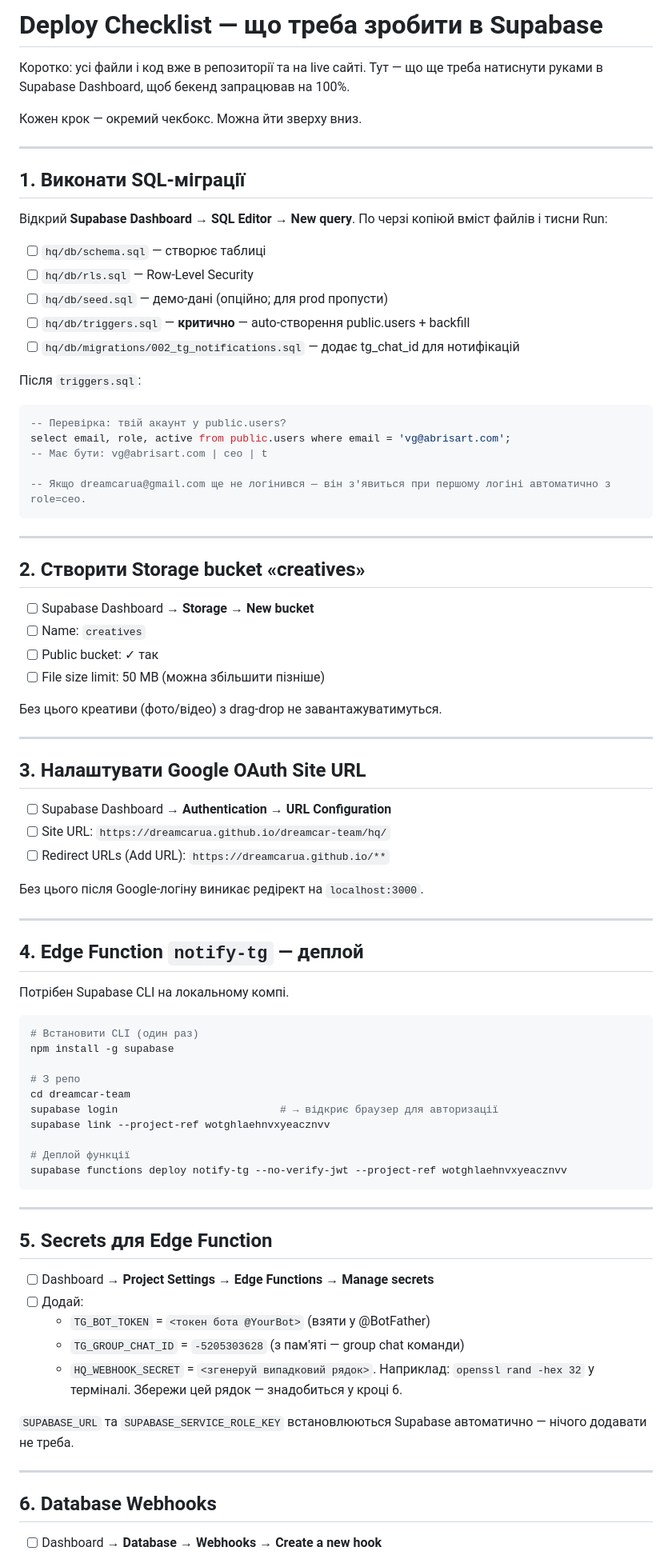
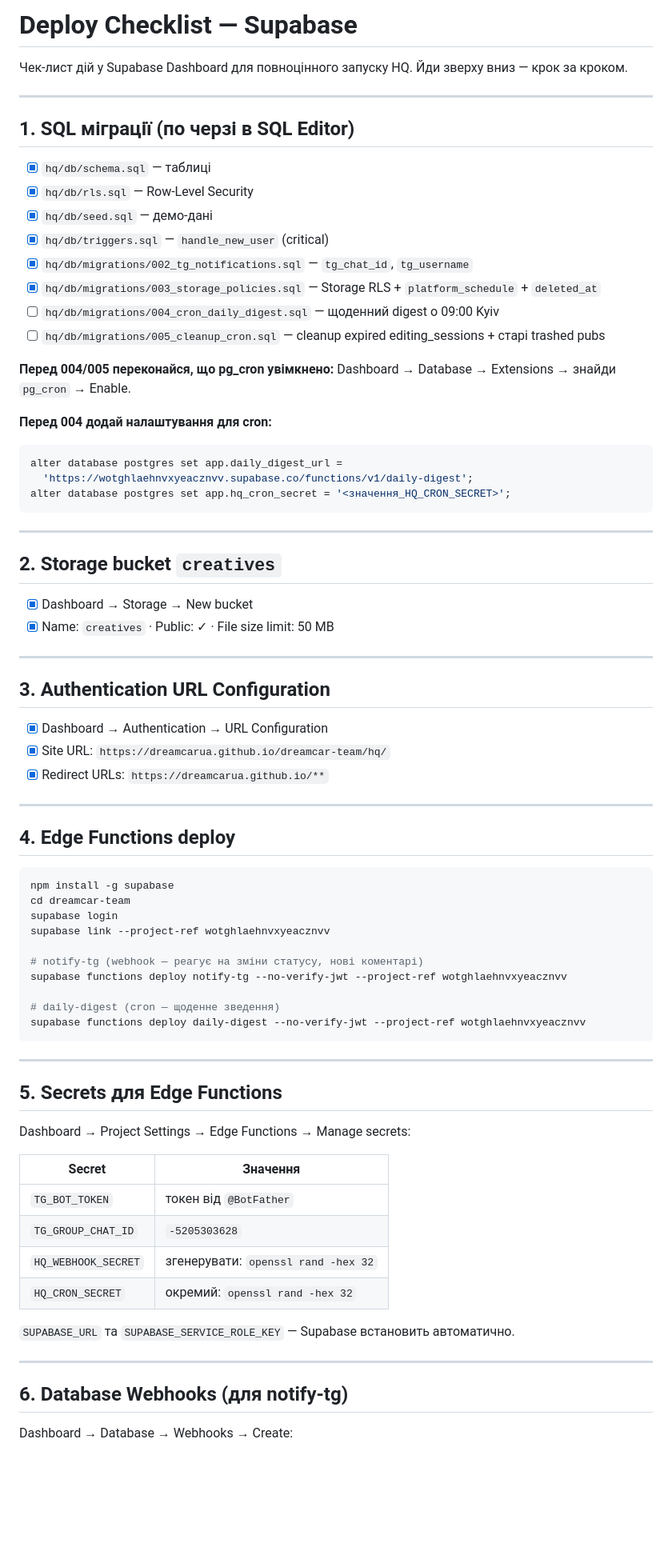
Before and after one commit to dreamcarua/dreamcar-team, a Markdown page: hq/DEPLOY_CHECKLIST.md, the part around one of its changes. Shown at 80% size. Rendered like a GitHub page; blank space fills up the shorter version.

Commit message:
docs: rewrite DEPLOY_CHECKLIST — все що треба зробити в Supabase
Включає всі міграції 002-005, обидві Edge Functions (notify-tg + daily-digest),
webhooks, cron schedules, smoke-test.

````diff
--- a/hq/DEPLOY_CHECKLIST.md
+++ b/hq/DEPLOY_CHECKLIST.md
@@ -1,85 +1,80 @@
-# Deploy Checklist — що треба зробити в Supabase
+# Deploy Checklist — Supabase
 
-Коротко: усі файли і код вже в репозиторії та на live сайті. Тут — що ще треба натиснути руками в Supabase Dashboard, щоб бекенд запрацював на 100%.
-
-Кожен крок — окремий чекбокс. Можна йти зверху вниз.
+Чек-лист дій у Supabase Dashboard для повноцінного запуску HQ. Йди зверху вниз — крок за кроком.
 
 ---
 
-## 1. Виконати SQL-міграції
+## 1. SQL міграції (по черзі в SQL Editor)
 
-Відкрий **Supabase Dashboard → SQL Editor → New query**. По черзі копіюй вміст файлів і тисни Run:
+- [x] `hq/db/schema.sql` — таблиці
+- [x] `hq/db/rls.sql` — Row-Level Security
+- [x] `hq/db/seed.sql` — демо-дані
+- [x] `hq/db/triggers.sql` — `handle_new_user` (critical)
+- [x] `hq/db/migrations/002_tg_notifications.sql` — `tg_chat_id`, `tg_username`
+- [x] `hq/db/migrations/003_storage_policies.sql` — Storage RLS + `platform_schedule` + `deleted_at`
+- [ ] `hq/db/migrations/004_cron_daily_digest.sql` — щоденний digest о 09:00 Kyiv
+- [ ] `hq/db/migrations/005_cleanup_cron.sql` — cleanup expired editing_sessions + старі trashed pubs
 
-- [ ] `hq/db/schema.sql` — створює таблиці
-- [ ] `hq/db/rls.sql` — Row-Level Security
-- [ ] `hq/db/seed.sql` — демо-дані (опційно; для prod пропусти)
-- [ ] `hq/db/triggers.sql` — **критично** — auto-створення public.users + backfill
-- [ ] `hq/db/migrations/002_tg_notifications.sql` — додає tg_chat_id для нотифікацій
+**Перед 004/005 переконайся, що pg_cron увімкнено:**
+Dashboard → Database → Extensions → знайди `pg_cron` → Enable.
 
-Після `triggers.sql`:
+**Перед 004 додай налаштування для cron:**
 ```sql
--- Перевірка: твій акаунт у public.users?
-select email, role, active from public.users where email = 'vg@abrisart.com';
--- Має бути: vg@abrisart.com | ceo | t
-
--- Якщо dreamcarua@gmail.com ще не логінився — він з'явиться при першому логіні автоматично з role=ceo.
+alter database postgres set app.daily_digest_url =
+  'https://wotghlaehnvxyeacznvv.supabase.co/functions/v1/daily-digest';
+alter database postgres set app.hq_cron_secret = '<значення_HQ_CRON_SECRET>';
 ```
 
 ---
 
-## 2. Створити Storage bucket «creatives»
+## 2. Storage bucket `creatives`
 
-- [ ] Supabase Dashboard → **Storage** → **New bucket**
-- [ ] Name: `creatives`
-- [ ] Public bucket: ✓ так
-- [ ] File size limit: 50 MB (можна збільшити пізніше)
-
-Без цього креативи (фото/відео) з drag-drop не завантажуватимуться.
+- [x] Dashboard → Storage → New bucket
+- [x] Name: `creatives` · Public: ✓ · File size limit: 50 MB
 
 ---
 
-## 3. Налаштувати Google OAuth Site URL
+## 3. Authentication URL Configuration
 
-- [ ] Supabase Dashboard → **Authentication → URL Configuration**
-- [ ] Site URL: `https://dreamcarua.github.io/dreamcar-team/hq/`
-- [ ] Redirect URLs (Add URL): `https://dreamcarua.github.io/**`
-
-Без цього після Google-логіну виникає редірект на `localhost:3000`.
+- [x] Dashboard → Authentication → URL Configuration
+- [x] Site URL: `https://dreamcarua.github.io/dreamcar-team/hq/`
+- [x] Redirect URLs: `https://dreamcarua.github.io/**`
 
 ---
 
-## 4. Edge Function `notify-tg` — деплой
-
-Потрібен Supabase CLI на локальному компі.
+## 4. Edge Functions deploy
 
 ```bash
-# Встановити CLI (один раз)
 npm install -g supabase
-
-# З репо
 cd dreamcar-team
-supabase login                          # → відкриє браузер для авторизації
+supabase login
 supabase link --project-ref wotghlaehnvxyeacznvv
 
-# Деплой функції
+# notify-tg (webhook — реагує на зміни статусу, нові коментарі)
 supabase functions deploy notify-tg --no-verify-jwt --project-ref wotghlaehnvxyeacznvv
+
+# daily-digest (cron — щоденне зведення)
+supabase functions deploy daily-digest --no-verify-jwt --project-ref wotghlaehnvxyeacznvv
 ```
 
 ---
 
-## 5. Secrets для Edge Function
+## 5. Secrets для Edge Functions
 
-- [ ] Dashboard → **Project Settings → Edge Functions → Manage secrets**
-- [ ] Додай:
-  - `TG_BOT_TOKEN` = `<токен бота @YourBot>` (взяти у @BotFather)
-  - `TG_GROUP_CHAT_ID` = `-5205303628` (з пам'яті — group chat команди)
-  - `HQ_WEBHOOK_SECRET` = `<згенеруй випадковий рядок>`. Наприклад: `openssl rand -hex 32` у терміналі. Збережи цей рядок — знадобиться у кроці 6.
+Dashboard → Project Settings → Edge Functions → Manage secrets:
 
-`SUPABASE_URL` та `SUPABASE_SERVICE_ROLE_KEY` встановлюються Supabase автоматично — нічого додавати не треба.
+| Secret | Значення |
+|---|---|
+| `TG_BOT_TOKEN` | токен від `@BotFather` |
+| `TG_GROUP_CHAT_ID` | `-5205303628` |
+| `HQ_WEBHOOK_SECRET` | згенерувати: `openssl rand -hex 32` |
+| `HQ_CRON_SECRET` | окремий: `openssl rand -hex 32` |
+
+`SUPABASE_URL` та `SUPABASE_SERVICE_ROLE_KEY` — Supabase встановить автоматично.
 
 ---
 
-## 6. Database Webhooks
+## 6. Database Webhooks (для notify-tg)
 
-- [ ] Dashboard → **Database → Webhooks** → **Create a new hook**
+Dashboard → Database → Webhooks → Create:
 
````
Also changed, not shown: other parts of hq/DEPLOY_CHECKLIST.md (+74 -62 lines).
